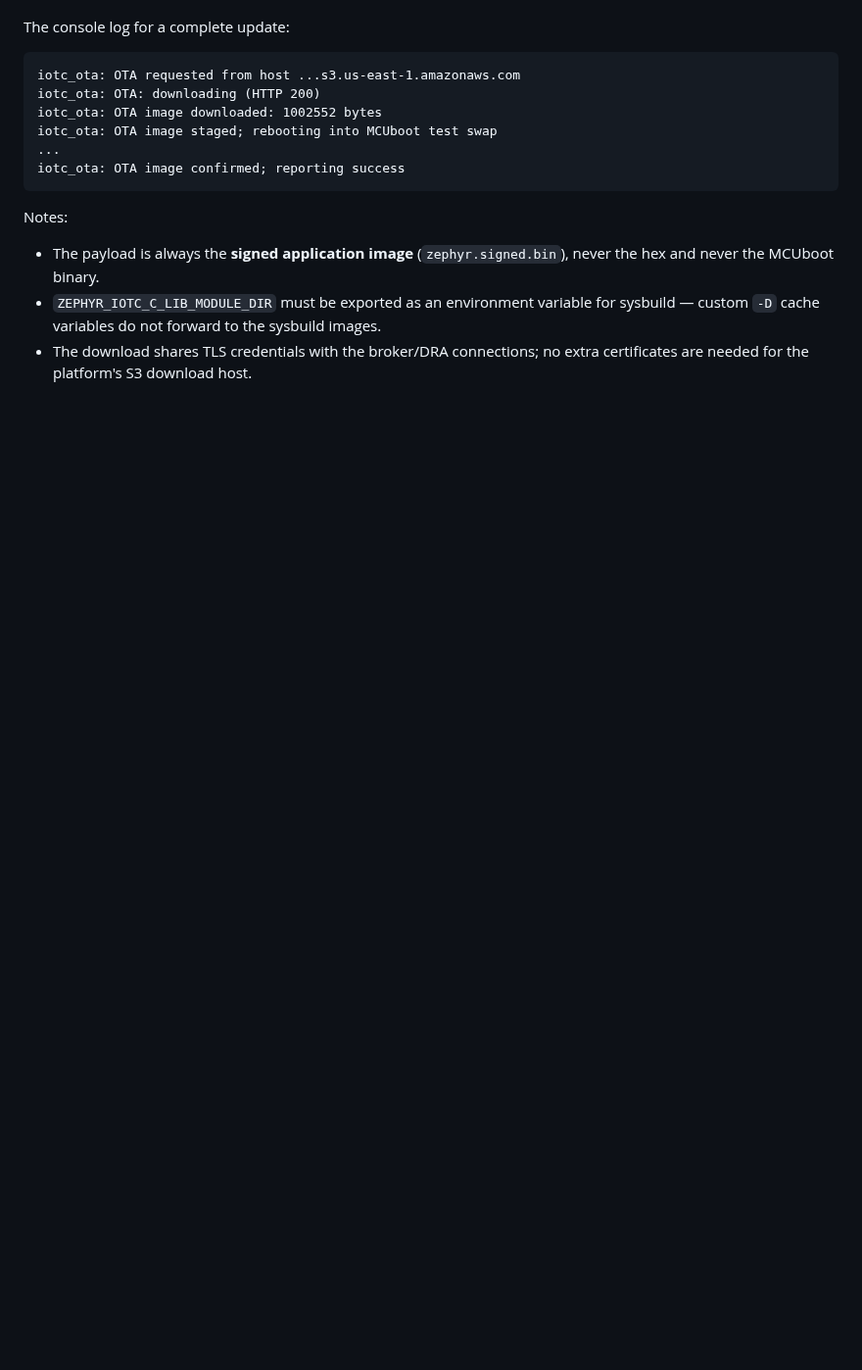
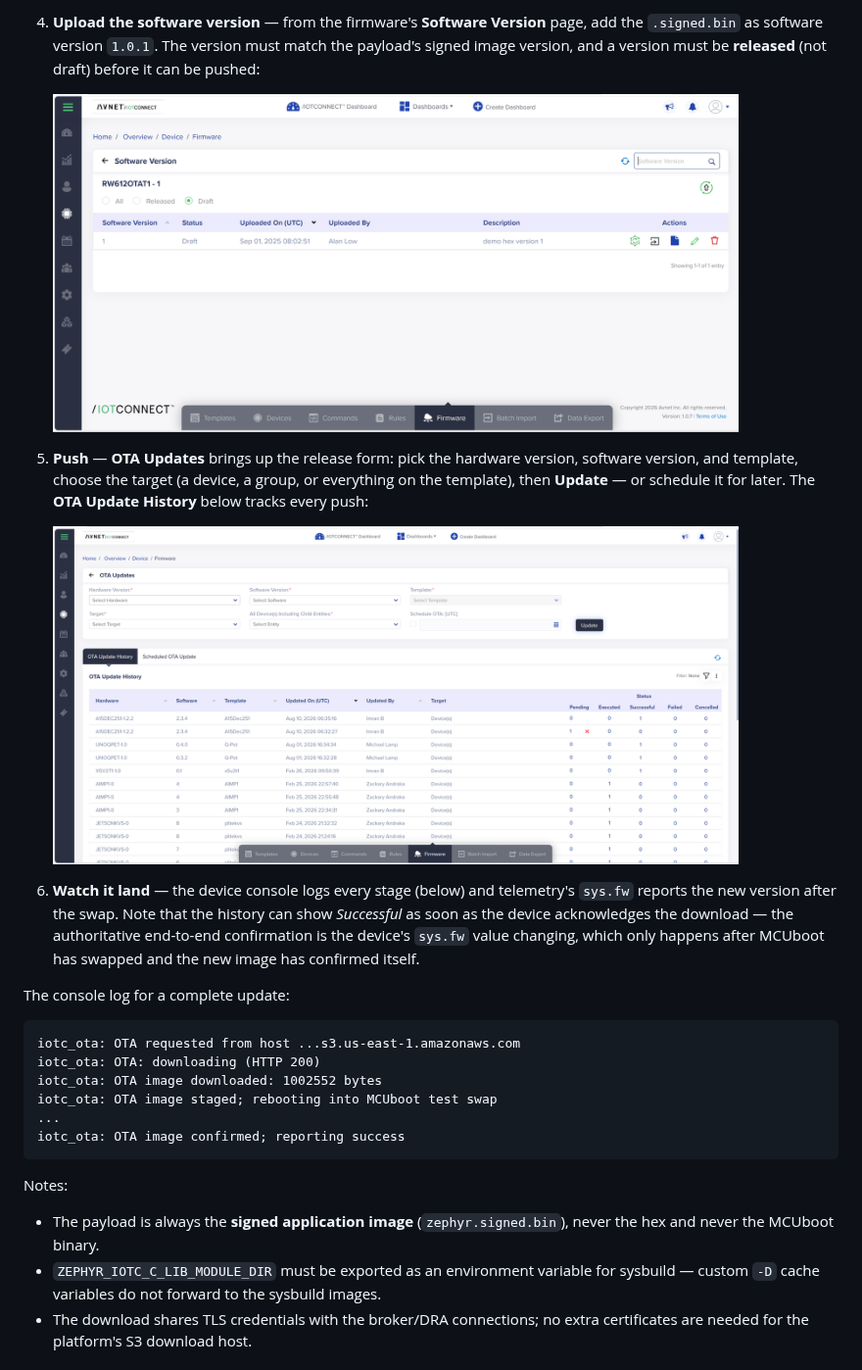
Before and after one commit to avnet-iotconnect/iotc-zephyr-demos, a Markdown page: DEVELOPER_GUIDE.md, the part around one of its changes. Shown at 98% size. Rendered like a GitHub page; pictures changed too: boards/media/iotconnect/ota-software-version.png (added), boards/media/iotconnect/ota-updates-push.png (added); blank space fills up the shorter version.

```diff
--- a/DEVELOPER_GUIDE.md
+++ b/DEVELOPER_GUIDE.md
@@ -173,3 +178,24 @@ concrete flow for these demos is:
+4. **Upload the software version** — from the firmware's **Software
+   Version** page, add the `.signed.bin` as software version `1.0.1`. The
+   version must match the payload's signed image version, and a version
+   must be **released** (not draft) before it can be pushed:
+
+   <img src="boards/media/iotconnect/ota-software-version.png" alt="Software version list with a draft upload" width="700"/>
+
+5. **Push** — **OTA Updates** brings up the release form: pick the
+   hardware version, software version, and template, choose the target (a
+   device, a group, or everything on the template), then **Update** — or
+   schedule it for later. The **OTA Update History** below tracks every
+   push:
+
+   <img src="boards/media/iotconnect/ota-updates-push.png" alt="OTA Updates push form and update history" width="700"/>
+
+6. **Watch it land** — the device console logs every stage (below) and
+   telemetry's `sys.fw` reports the new version after the swap. Note that
+   the history can show *Successful* as soon as the device acknowledges
+   the download — the authoritative end-to-end confirmation is the
+   device's `sys.fw` value changing, which only happens after MCUboot has
+   swapped and the new image has confirmed itself.
 
 The console log for a complete update:
 
```
Also changed, not shown: other parts of DEVELOPER_GUIDE.md (+22 -17 lines), boards/media/iotconnect/ota-create-firmware.png (added), boards/media/iotconnect/ota-firmware-nav.png (added), boards/media/iotconnect/ota-firmware-page.png (added).
